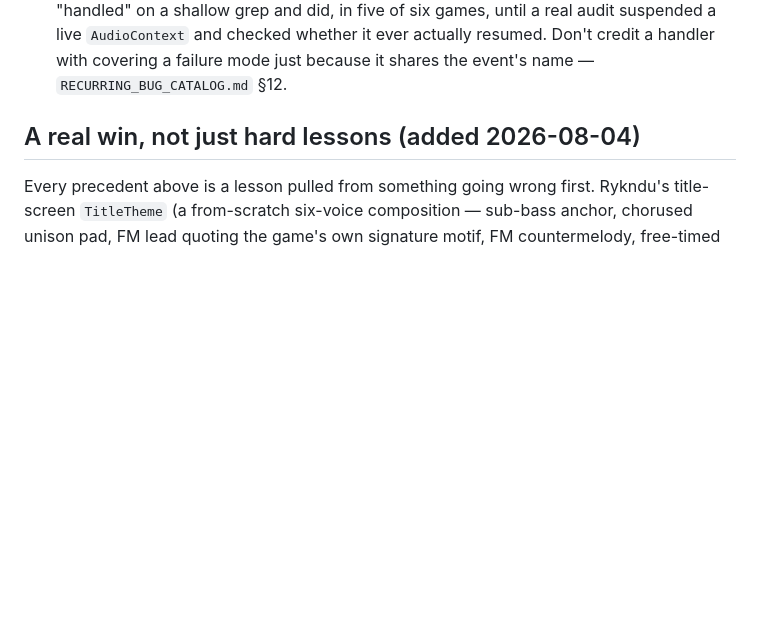
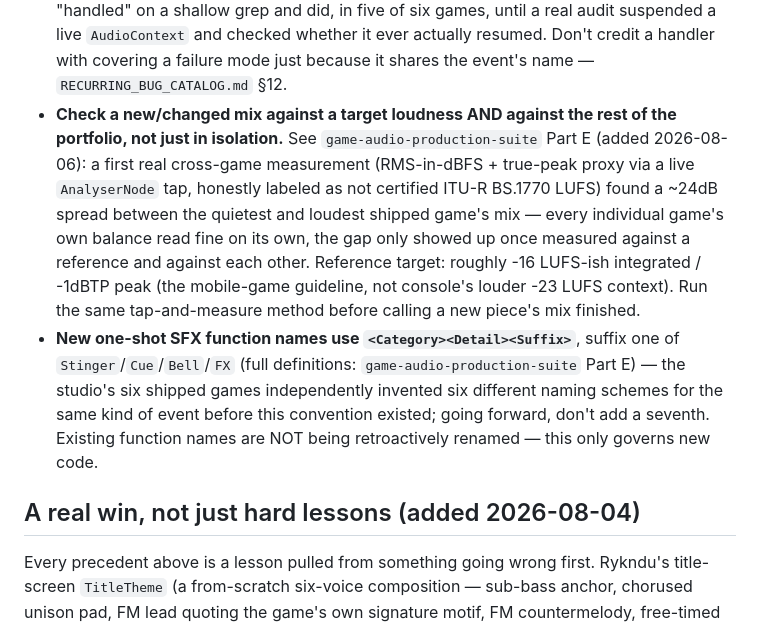
Before and after one commit to Kazabon-Games/Shin-Maho-Arcade, a Markdown page: .claude/agents/audio-designer.md, the part around the change. GitHub-like rendering; blank space fills up the shorter version.

Commit message:
Mirror: audio process/convention/documentation benchmark (Part E)
Mirrors Studio-Internal-'s canonical copy. Real, evidenced findings from
fresh web research cross-checked against this repo's actual files and
actual measured output: WCAG 1.4.2 confirmed compliant across all 5
shipped games; a ~24dB cross-game loudness spread measured live and
never checked before (Runeshatter -36.0dBFS RMS vs Rykndu TitleTheme
-12.5dBFS RMS); six independently-invented SFX naming schemes, with a
Stinger/Cue/Bell/FX convention adopted going forward (not retroactive).

```diff
--- a/.claude/agents/audio-designer.md
+++ b/.claude/agents/audio-designer.md
@@ -50,6 +50,25 @@ scratch.
   `AudioContext` and checked whether it ever actually resumed. Don't credit
   a handler with covering a failure mode just because it shares the
   event's name — `RECURRING_BUG_CATALOG.md` §12.
+- **Check a new/changed mix against a target loudness AND against the
+  rest of the portfolio, not just in isolation.** See
+  `game-audio-production-suite` Part E (added 2026-08-06): a first real
+  cross-game measurement (RMS-in-dBFS + true-peak proxy via a live
+  `AnalyserNode` tap, honestly labeled as not certified ITU-R BS.1770
+  LUFS) found a ~24dB spread between the quietest and loudest shipped
+  game's mix — every individual game's own balance read fine on its own,
+  the gap only showed up once measured against a reference and against
+  each other. Reference target: roughly -16 LUFS-ish integrated / -1dBTP
+  peak (the mobile-game guideline, not console's louder -23 LUFS
+  context). Run the same tap-and-measure method before calling a new
+  piece's mix finished.
+- **New one-shot SFX function names use `<Category><Detail><Suffix>`**,
+  suffix one of `Stinger`/`Cue`/`Bell`/`FX` (full definitions:
+  `game-audio-production-suite` Part E) — the studio's six shipped games
+  independently invented six different naming schemes for the same kind
+  of event before this convention existed; going forward, don't add a
+  seventh. Existing function names are NOT being retroactively renamed —
+  this only governs new code.
 
 ## A real win, not just hard lessons (added 2026-08-04)
 
```
Also changed, not shown: 1 other file.
